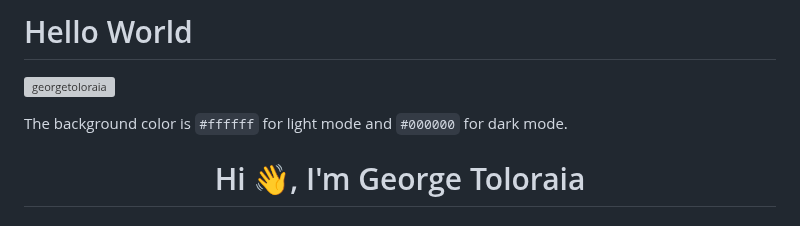
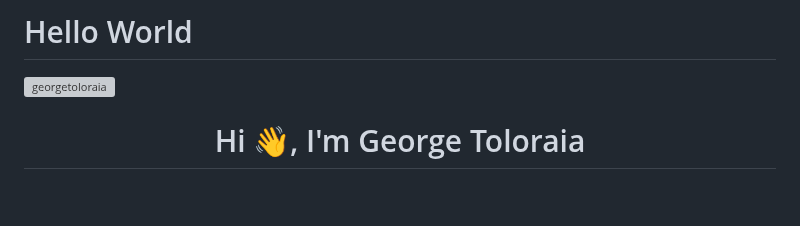
Before and after one commit to georgetoloraia/georgetoloraia, a Markdown page: README.md, the part around one of its changes. Rendered like a GitHub page; blank space fills up the shorter version; grey boxes are pictures that could not be loaded.

```diff
--- a/README.md
+++ b/README.md
@@ -1,7 +1,5 @@
 # Hello World
 <p align="left"> <img src="https://komarev.com/ghpvc/?username=georgetoloraia&label=Profile%20views&color=0e75b6&style=flat" alt="georgetoloraia" /> </p>
-
-The background color is `#ffffff` for light mode and `#000000` for dark mode.
 
 <div align="center">
   <h1 color=green>Hi 👋, I'm George Toloraia</h1>
```
Also changed, not shown: other parts of README.md (+1 -1 lines).
